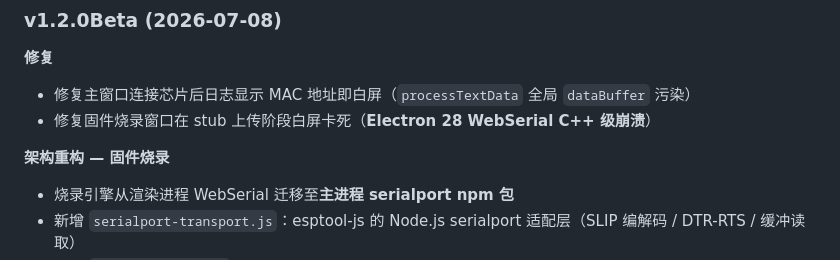
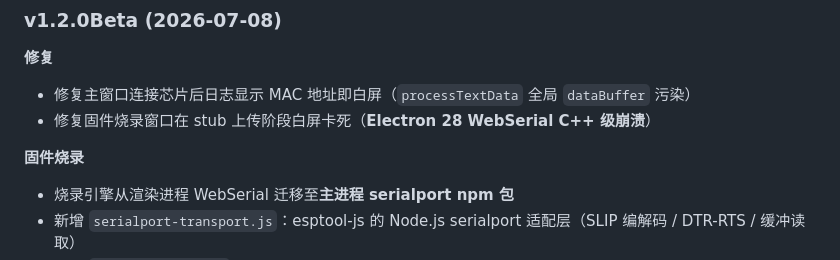
Before and after one commit to BaiHengRui/ESP32C3_USB_METER_Host, a Markdown page: README.md, the part around the change. Rendered like a GitHub page.

```diff
--- a/README.md
+++ b/README.md
@@ -161,7 +161,7 @@ ESP32C3_USB_METER_Host/
 - 修复主窗口连接芯片后日志显示 MAC 地址即白屏（`processTextData` 全局 `dataBuffer` 污染）
 - 修复固件烧录窗口在 stub 上传阶段白屏卡死（**Electron 28 WebSerial C++ 级崩溃**）
 
-**架构重构 — 固件烧录**
+**固件烧录**
 - 烧录引擎从渲染进程 WebSerial 迁移至**主进程 serialport npm 包**
 - 新增 `serialport-transport.js`：esptool-js 的 Node.js serialport 适配层（SLIP 编解码 / DTR-RTS / 缓冲读取）
 - 新增 `firmware-flash.js`：主进程烧录/擦除逻辑，IPC 推送进度
```
